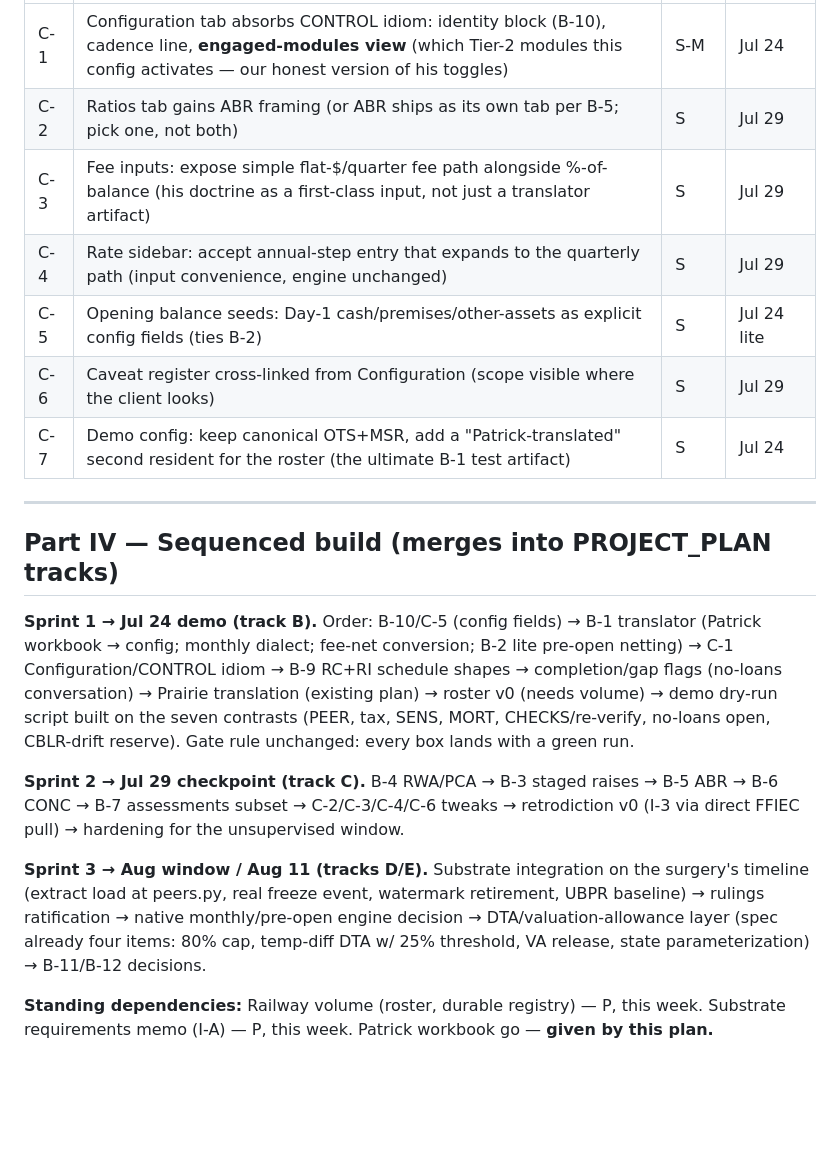
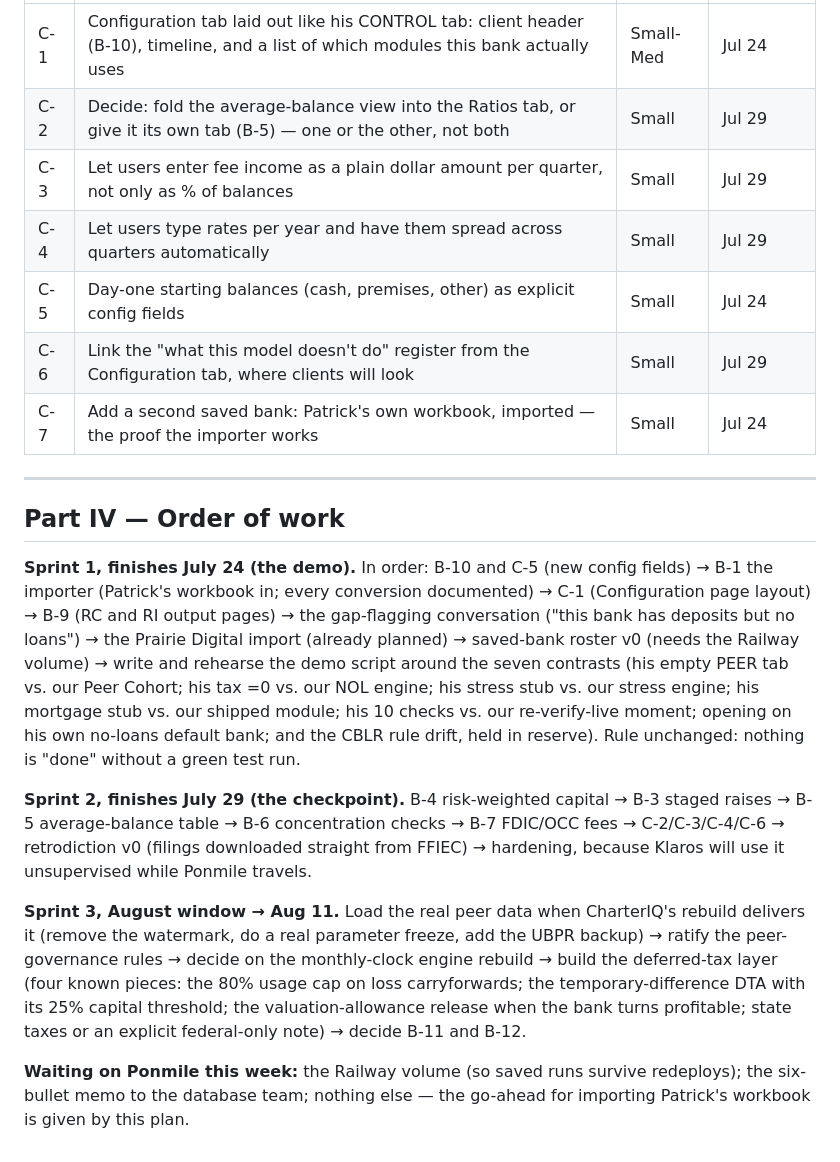
Before and after one commit to ponmolecule/foundry, a Markdown page: docs/V3_WORKPLAN.md, the part around one of its changes. Drawn GitHub-style; blank space fills up the shorter version.

```diff
--- a/docs/V3_WORKPLAN.md
+++ b/docs/V3_WORKPLAN.md
@@ -86,32 +95,39 @@ A16 Gated API + /docs.
 |---|---|---|---|
-| C-1 | Configuration tab absorbs CONTROL idiom: identity block (B-10), cadence line, **engaged-modules view** (which Tier-2 modules this config activates — our honest version of his toggles) | S-M | Jul 24 |
-| C-2 | Ratios tab gains ABR framing (or ABR ships as its own tab per B-5; pick one, not both) | S | Jul 29 |
-| C-3 | Fee inputs: expose simple flat-$/quarter fee path alongside %-of-balance (his doctrine as a first-class input, not just a translator artifact) | S | Jul 29 |
-| C-4 | Rate sidebar: accept annual-step entry that expands to the quarterly path (input convenience, engine unchanged) | S | Jul 29 |
-| C-5 | Opening balance seeds: Day-1 cash/premises/other-assets as explicit config fields (ties B-2) | S | Jul 24 lite |
-| C-6 | Caveat register cross-linked from Configuration (scope visible where the client looks) | S | Jul 29 |
-| C-7 | Demo config: keep canonical OTS+MSR, add a "Patrick-translated" second resident for the roster (the ultimate B-1 test artifact) | S | Jul 24 |
+| C-1 | Configuration tab laid out like his CONTROL tab: client header (B-10), timeline, and a list of which modules this bank actually uses | Small-Med | Jul 24 |
+| C-2 | Decide: fold the average-balance view into the Ratios tab, or give it its own tab (B-5) — one or the other, not both | Small | Jul 29 |
+| C-3 | Let users enter fee income as a plain dollar amount per quarter, not only as % of balances | Small | Jul 29 |
+| C-4 | Let users type rates per year and have them spread across quarters automatically | Small | Jul 29 |
+| C-5 | Day-one starting balances (cash, premises, other) as explicit config fields | Small | Jul 24 |
+| C-6 | Link the "what this model doesn't do" register from the Configuration tab, where clients will look | Small | Jul 29 |
+| C-7 | Add a second saved bank: Patrick's own workbook, imported — the proof the importer works | Small | Jul 24 |
 
 ---
 
-## Part IV — Sequenced build (merges into PROJECT_PLAN tracks)
+## Part IV — Order of work
 
-**Sprint 1 → Jul 24 demo (track B).** Order: B-10/C-5 (config fields) → B-1 translator
-(Patrick workbook → config; monthly dialect; fee-net conversion; B-2 lite pre-open netting)
-→ C-1 Configuration/CONTROL idiom → B-9 RC+RI schedule shapes → completion/gap flags
-(no-loans conversation) → Prairie translation (existing plan) → roster v0 (needs volume) →
-demo dry-run script built on the seven contrasts (PEER, tax, SENS, MORT, CHECKS/re-verify,
-no-loans open, CBLR-drift reserve). Gate rule unchanged: every box lands with a green run.
+**Sprint 1, finishes July 24 (the demo).** In order: B-10 and C-5 (new config fields) →
+B-1 the importer (Patrick's workbook in; every conversion documented) → C-1 (Configuration
+page layout) → B-9 (RC and RI output pages) → the gap-flagging conversation ("this bank
+has deposits but no loans") → the Prairie Digital import (already planned) → saved-bank
+roster v0 (needs the Railway volume) → write and rehearse the demo script around the seven
+contrasts (his empty PEER tab vs. our Peer Cohort; his tax =0 vs. our NOL engine; his
+stress stub vs. our stress engine; his mortgage stub vs. our shipped module; his 10 checks
+vs. our re-verify-live moment; opening on his own no-loans default bank; and the CBLR rule
+drift, held in reserve). Rule unchanged: nothing is "done" without a green test run.
 
-**Sprint 2 → Jul 29 checkpoint (track C).** B-4 RWA/PCA → B-3 staged raises → B-5 ABR →
-B-6 CONC → B-7 assessments subset → C-2/C-3/C-4/C-6 tweaks → retrodiction v0 (I-3 via
-direct FFIEC pull) → hardening for the unsupervised window.
+**Sprint 2, finishes July 29 (the checkpoint).** B-4 risk-weighted capital → B-3 staged
+raises → B-5 average-balance table → B-6 concentration checks → B-7 FDIC/OCC fees →
+C-2/C-3/C-4/C-6 → retrodiction v0 (filings downloaded straight from FFIEC) → hardening,
+because Klaros will use it unsupervised while Ponmile travels.
 
-**Sprint 3 → Aug window / Aug 11 (tracks D/E).** Substrate integration on the surgery's
-timeline (extract load at peers.py, real freeze event, watermark retirement, UBPR baseline)
-→ rulings ratification → native monthly/pre-open engine decision → DTA/valuation-allowance
-layer (spec already four items: 80% cap, temp-diff DTA w/ 25% threshold, VA release, state
-parameterization) → B-11/B-12 decisions.
+**Sprint 3, August window → Aug 11.** Load the real peer data when CharterIQ's rebuild
+delivers it (remove the watermark, do a real parameter freeze, add the UBPR backup) →
+ratify the peer-governance rules → decide on the monthly-clock engine rebuild → build the
+deferred-tax layer (four known pieces: the 80% usage cap on loss carryforwards; the
+temporary-difference DTA with its 25% capital threshold; the valuation-allowance release
+when the bank turns profitable; state taxes or an explicit federal-only note) → decide
+B-11 and B-12.
 
-**Standing dependencies:** Railway volume (roster, durable registry) — P, this week.
-Substrate requirements memo (I-A) — P, this week. Patrick workbook go — **given by this plan.**
+**Waiting on Ponmile this week:** the Railway volume (so saved runs survive redeploys);
+the six-bullet memo to the database team; nothing else — the go-ahead for importing
+Patrick's workbook is given by this plan.
```
Also changed, not shown: other parts of docs/V3_WORKPLAN.md (+74 -65 lines).
